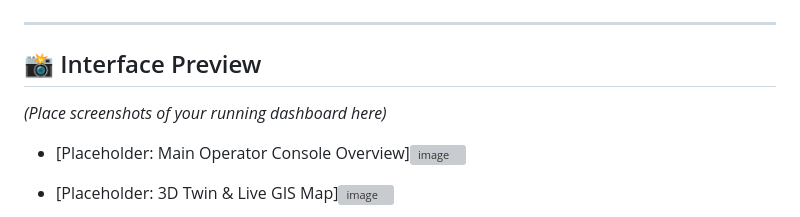
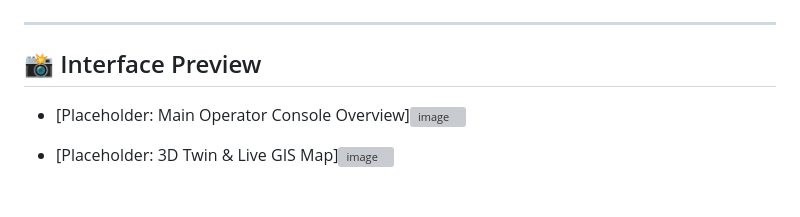
Before and after one commit to PranavYewale/Stadium-Twin--For-FIFA-2026, a Markdown page: README.md, the part around the change. Rendered like a GitHub page; blank space fills up the shorter version; grey boxes are pictures that could not be loaded.

```diff
--- a/README.md
+++ b/README.md
@@ -10,7 +10,7 @@ Arena.Twin is an intelligent operating system built for a FIFA World Cup 2026 st
 ---
 
 ## 📸 Interface Preview
-*(Place screenshots of your running dashboard here)*
+
 * [Placeholder: Main Operator Console Overview]<img width="1918" height="908" alt="image" src="https://github.com/user-attachments/assets/930bd4cd-f677-4043-82ad-b398d6388a21" />
 
 * [Placeholder: 3D Twin & Live GIS Map]<img width="1287" height="656" alt="image" src="https://github.com/user-attachments/assets/885e9d20-5a03-41cf-9a80-5ca533dbda45" />
```
